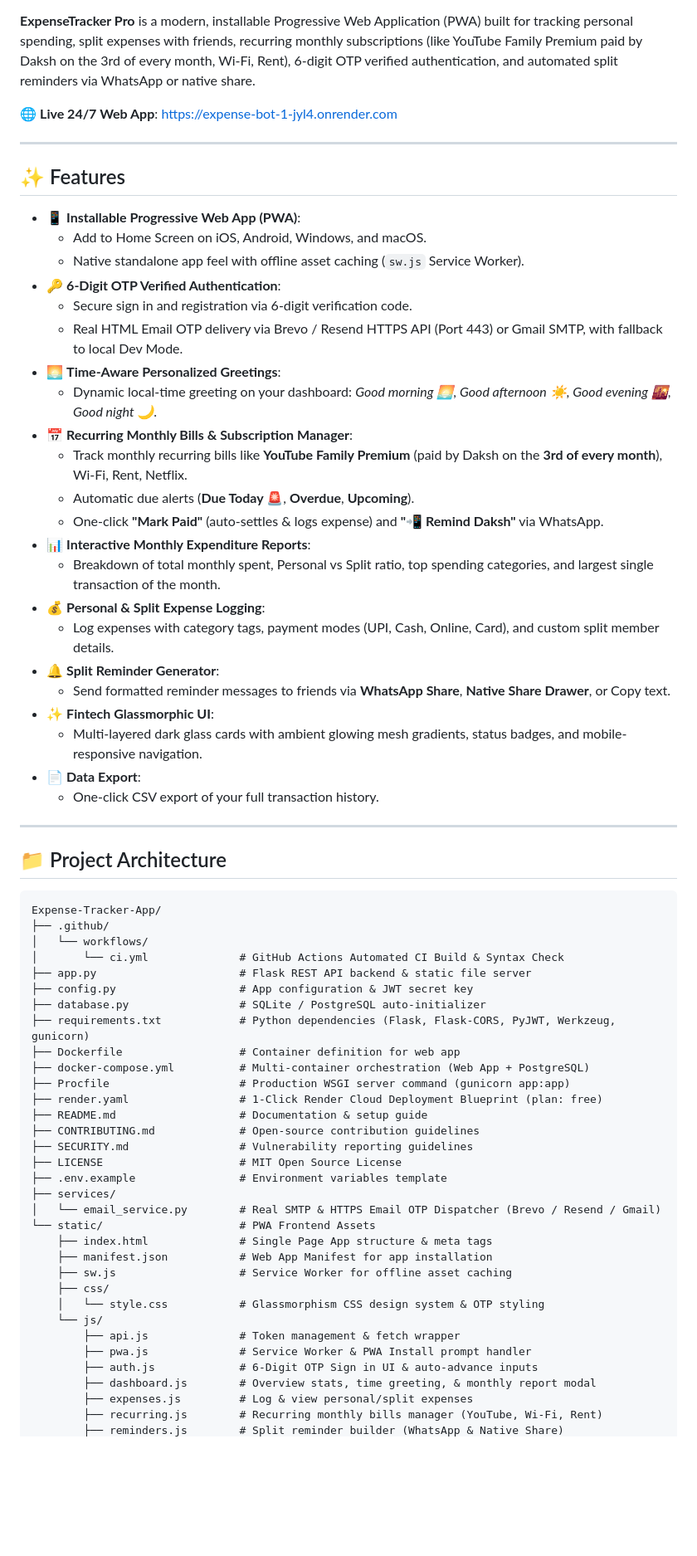
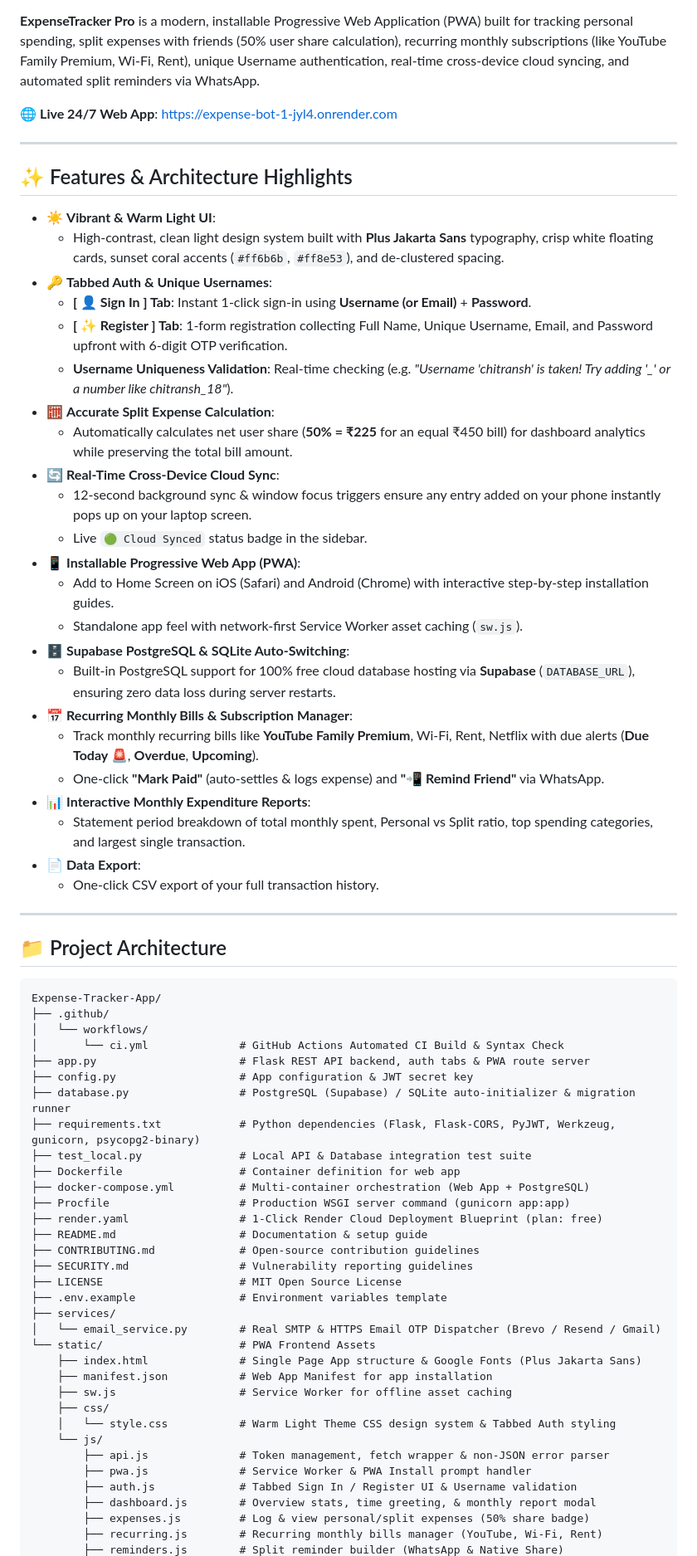
Before and after one commit to Chitransh-18/Expense-Bot, a Markdown page: README.md, the part around one of its changes. Shown at 83% size. Rendered like a GitHub page; blank space fills up the shorter version.

Commit message:
Update README.md with Vibrant Warm Light UI, Tabbed Auth with Username support, Real-Time Sync, and Supabase integration docs

```diff
--- a/README.md
+++ b/README.md
@@ -8,33 +9,34 @@
 [![License](https://img.shields.io/badge/license-MIT-green.svg)](LICENSE)
 
-**ExpenseTracker Pro** is a modern, installable Progressive Web Application (PWA) built for tracking personal spending, split expenses with friends, recurring monthly subscriptions (like YouTube Family Premium paid by Daksh on the 3rd of every month, Wi-Fi, Rent), 6-digit OTP verified authentication, and automated split reminders via WhatsApp or native share.
+**ExpenseTracker Pro** is a modern, installable Progressive Web Application (PWA) built for tracking personal spending, split expenses with friends (50% user share calculation), recurring monthly subscriptions (like YouTube Family Premium, Wi-Fi, Rent), unique Username authentication, real-time cross-device cloud syncing, and automated split reminders via WhatsApp.
 
 🌐 **Live 24/7 Web App**: [https://expense-bot-1-jyl4.onrender.com](https://expense-bot-1-jyl4.onrender.com)
 
 ---
 
-## ✨ Features
+## ✨ Features & Architecture Highlights
 
+- ☀️ **Vibrant & Warm Light UI**:
+  - High-contrast, clean light design system built with **Plus Jakarta Sans** typography, crisp white floating cards, sunset coral accents (`#ff6b6b`, `#ff8e53`), and de-clustered spacing.
+- 🔑 **Tabbed Auth & Unique Usernames**:
+  - **[ 👤 Sign In ] Tab**: Instant 1-click sign-in using **Username (or Email)** + **Password**.
+  - **[ ✨ Register ] Tab**: 1-form registration collecting Full Name, Unique Username, Email, and Password upfront with 6-digit OTP verification.
+  - **Username Uniqueness Validation**: Real-time checking (e.g. *"Username 'chitransh' is taken! Try adding '_' or a number like chitransh_18"*).
+- 🧮 **Accurate Split Expense Calculation**:
+  - Automatically calculates net user share (**50% = ₹225** for an equal ₹450 bill) for dashboard analytics while preserving the total bill amount.
+- 🔄 **Real-Time Cross-Device Cloud Sync**:
+  - 12-second background sync & window focus triggers ensure any entry added on your phone instantly pops up on your laptop screen.
+  - Live `🟢 Cloud Synced` status badge in the sidebar.
 - 📱 **Installable Progressive Web App (PWA)**:
-  - Add to Home Screen on iOS, Android, Windows, and macOS.
-  - Native standalone app feel with offline asset caching (`sw.js` Service Worker).
-- 🔑 **6-Digit OTP Verified Authentication**:
-  - Secure sign in and registration via 6-digit verification code.
-  - Real HTML Email OTP delivery via Brevo / Resend HTTPS API (Port 443) or Gmail SMTP, with fallback to local Dev Mode.
-- 🌅 **Time-Aware Personalized Greetings**:
-  - Dynamic local-time greeting on your dashboard: *Good morning 🌅*, *Good afternoon ☀️*, *Good evening 🌇*, *Good night 🌙*.
+  - Add to Home Screen on iOS (Safari) and Android (Chrome) with interactive step-by-step installation guides.
+  - Standalone app feel with network-first Service Worker asset caching (`sw.js`).
+- 🗄️ **Supabase PostgreSQL & SQLite Auto-Switching**:
+  - Built-in PostgreSQL support for 100% free cloud database hosting via **Supabase** (`DATABASE_URL`), ensuring zero data loss during server restarts.
 - 📅 **Recurring Monthly Bills & Subscription Manager**:
-  - Track monthly recurring bills like **YouTube Family Premium** (paid by Daksh on the **3rd of every month**), Wi-Fi, Rent, Netflix.
-  - Automatic due alerts (**Due Today 🚨**, **Overdue**, **Upcoming**).
-  - One-click **"Mark Paid"** (auto-settles & logs expense) and **"📲 Remind Daksh"** via WhatsApp.
+  - Track monthly recurring bills like **YouTube Family Premium**, Wi-Fi, Rent, Netflix with due alerts (**Due Today 🚨**, **Overdue**, **Upcoming**).
+  - One-click **"Mark Paid"** (auto-settles & logs expense) and **"📲 Remind Friend"** via WhatsApp.
 - 📊 **Interactive Monthly Expenditure Reports**:
-  - Breakdown of total monthly spent, Personal vs Split ratio, top spending categories, and largest single transaction of the month.
-- 💰 **Personal & Split Expense Logging**:
-  - Log expenses with category tags, payment modes (UPI, Cash, Online, Card), and custom split member details.
-- 🔔 **Split Reminder Generator**:
-  - Send formatted reminder messages to friends via **WhatsApp Share**, **Native Share Drawer**, or Copy text.
-- ✨ **Fintech Glassmorphic UI**:
-  - Multi-layered dark glass cards with ambient glowing mesh gradients, status badges, and mobile-responsive navigation.
+  - Statement period breakdown of total monthly spent, Personal vs Split ratio, top spending categories, and largest single transaction.
 - 📄 **Data Export**:
   - One-click CSV export of your full transaction history.
 
@@ -47,10 +49,11 @@ Expense-Tracker-App/
 ├── .github/
 │   └── workflows/
 │       └── ci.yml              # GitHub Actions Automated CI Build & Syntax Check
-├── app.py                      # Flask REST API backend & static file server
+├── app.py                      # Flask REST API backend, auth tabs & PWA route server
 ├── config.py                   # App configuration & JWT secret key
-├── database.py                 # SQLite / PostgreSQL auto-initializer
-├── requirements.txt            # Python dependencies (Flask, Flask-CORS, PyJWT, Werkzeug, gunicorn)
+├── database.py                 # PostgreSQL (Supabase) / SQLite auto-initializer & migration runner
+├── requirements.txt            # Python dependencies (Flask, Flask-CORS, PyJWT, Werkzeug, gunicorn, psycopg2-binary)
+├── test_local.py               # Local API & Database integration test suite
 ├── Dockerfile                  # Container definition for web app
 ├── docker-compose.yml          # Multi-container orchestration (Web App + PostgreSQL)
 ├── Procfile                    # Production WSGI server command (gunicorn app:app)
@@ -63,16 +66,16 @@ Expense-Tracker-App/
 ├── services/
 │   └── email_service.py        # Real SMTP & HTTPS Email OTP Dispatcher (Brevo / Resend / Gmail)
 └── static/                     # PWA Frontend Assets
-    ├── index.html              # Single Page App structure & meta tags
+    ├── index.html              # Single Page App structure & Google Fonts (Plus Jakarta Sans)
     ├── manifest.json           # Web App Manifest for app installation
     ├── sw.js                   # Service Worker for offline asset caching
     ├── css/
-    │   └── style.css           # Glassmorphism CSS design system & OTP styling
+    │   └── style.css           # Warm Light Theme CSS design system & Tabbed Auth styling
     └── js/
-        ├── api.js              # Token management & fetch wrapper
+        ├── api.js              # Token management, fetch wrapper & non-JSON error parser
         ├── pwa.js              # Service Worker & PWA Install prompt handler
-        ├── auth.js             # 6-Digit OTP Sign in UI & auto-advance inputs
+        ├── auth.js             # Tabbed Sign In / Register UI & Username validation
         ├── dashboard.js        # Overview stats, time greeting, & monthly report modal
-        ├── expenses.js         # Log & view personal/split expenses
+        ├── expenses.js         # Log & view personal/split expenses (50% share badge)
         ├── recurring.js        # Recurring monthly bills manager (YouTube, Wi-Fi, Rent)
         ├── reminders.js        # Split reminder builder (WhatsApp & Native Share)
```
Also changed, not shown: other parts of README.md (+29 -24 lines).
